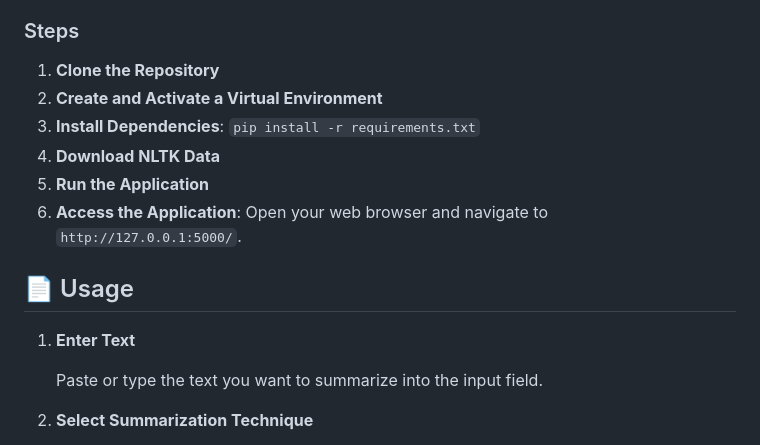
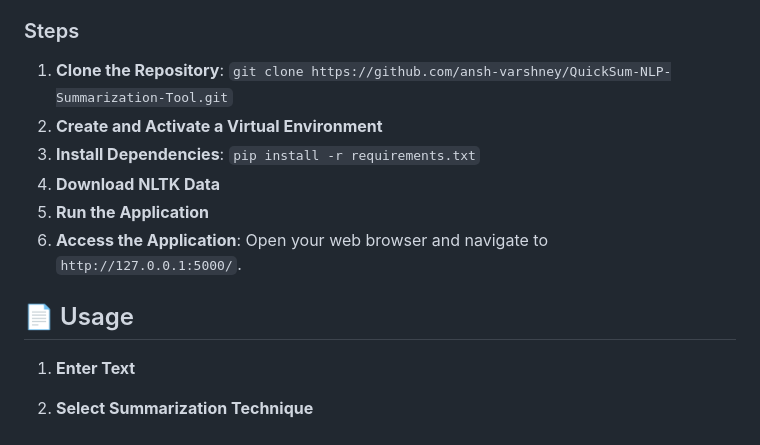
Before and after one commit to ansh-varshney/QuickSum-NLP-Summarization-Tool, a Markdown page: README.md, the part around the change. GitHub-like rendering.

```diff
--- a/README.md
+++ b/README.md
@@ -21,7 +21,7 @@ QuickSum is a web application that provides quick and efficient text summarizati
 
 ### Steps
 
-1. **Clone the Repository**
+1. **Clone the Repository**: `git clone https://github.com/ansh-varshney/QuickSum-NLP-Summarization-Tool.git`
 2. **Create and Activate a Virtual Environment**
 3. **Install Dependencies**: `pip install -r requirements.txt`
 4. **Download NLTK Data**
@@ -31,8 +31,6 @@ QuickSum is a web application that provides quick and efficient text summarizati
 ## 📄 Usage
 
 1. **Enter Text**
-
-   Paste or type the text you want to summarize into the input field.
 
 2. **Select Summarization Technique**
 
```
